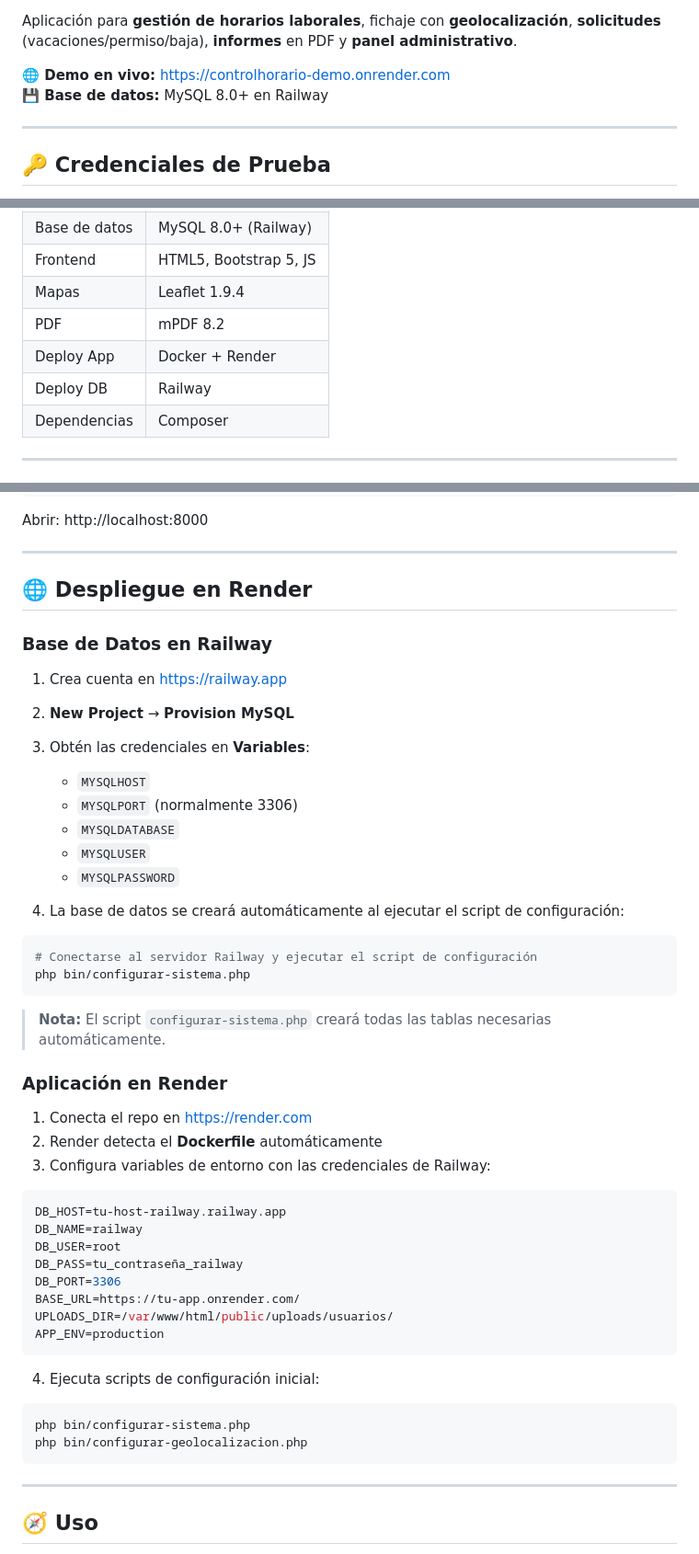
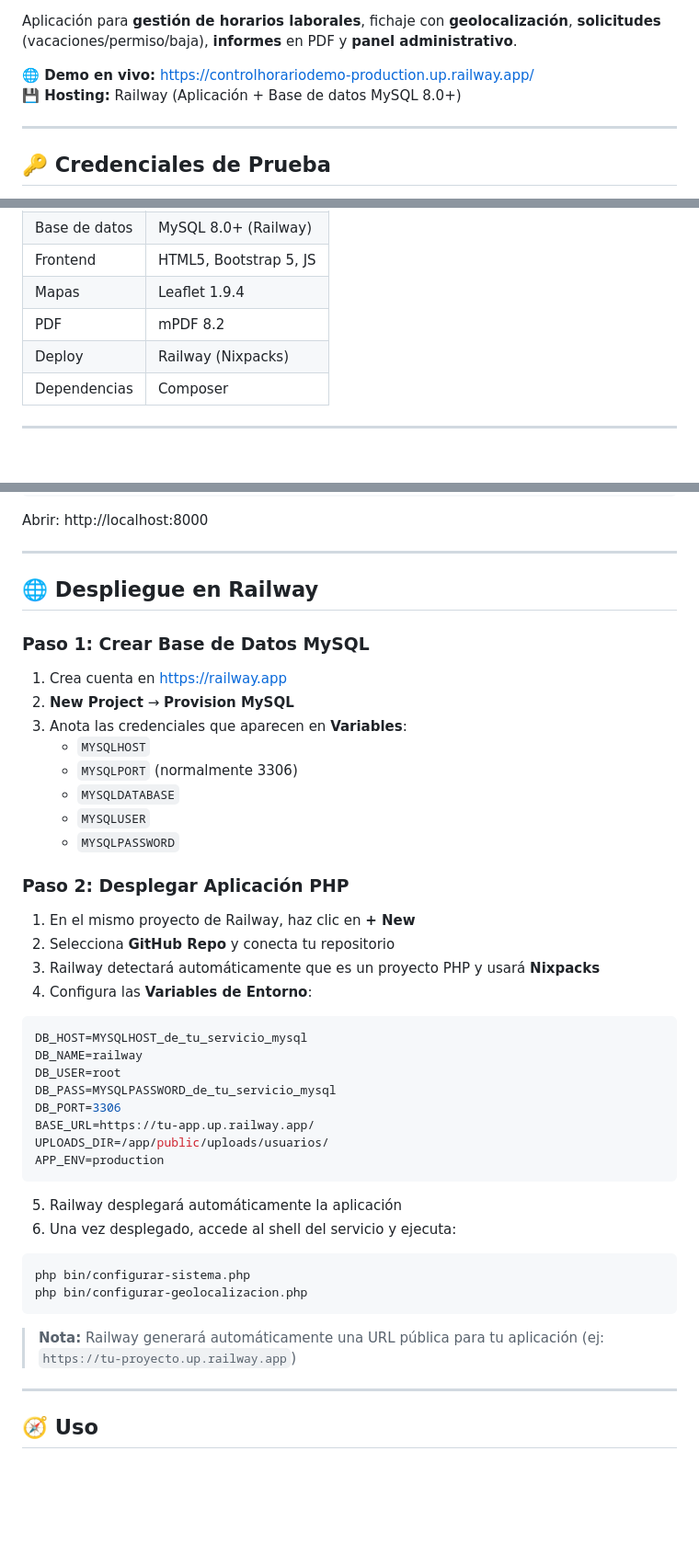
Before and after one commit to jshevvik/controlhorario_demo, a Markdown page: README.md, 3 parts joined by grey strips. Shown at 92% size. Drawn GitHub-style; blank space fills up the shorter version.

Commit message:
docs: actualizar README para despliegue completo en Railway - Cambiar URL demo a Railway (controlhorariodemo-production.up.railway.app) - Actualizar instrucciones de despliegue para Railway (app + DB) - Eliminar referencias a Render - Actualizar troubleshooting y stack tecnológico

````diff
--- a/README.md
+++ b/README.md
@@ -7,8 +6,8 @@
 
 Aplicación para **gestión de horarios laborales**, fichaje con **geolocalización**, **solicitudes** (vacaciones/permiso/baja), **informes** en PDF y **panel administrativo**.
 
-**🌐 Demo en vivo:** https://controlhorario-demo.onrender.com
-**💾 Base de datos:** MySQL 8.0+ en Railway
+**🌐 Demo en vivo:** https://controlhorariodemo-production.up.railway.app/
+**💾 Hosting:** Railway (Aplicación + Base de datos MySQL 8.0+)
 
 ---
 
@@ -167,8 +166,7 @@ Para probar la aplicación en la demo, usa estas credenciales:
 | Frontend | HTML5, Bootstrap 5, JS |
 | Mapas | Leaflet 1.9.4 |
 | PDF | mPDF 8.2 |
-| Deploy App | Docker + Render |
-| Deploy DB | Railway |
+| Deploy | Railway (Nixpacks) |
 | Dependencias | Composer |
 
 ---
@@ -220,49 +218,46 @@ Abrir: http://localhost:8000
 
 ---
 
-## 🌐 Despliegue en Render
+## 🌐 Despliegue en Railway
 
-### Base de Datos en Railway
+### Paso 1: Crear Base de Datos MySQL
 
 1. Crea cuenta en https://railway.app
 2. **New Project** → **Provision MySQL**
-3. Obtén las credenciales en **Variables**:
+3. Anota las credenciales que aparecen en **Variables**:
    - `MYSQLHOST`
    - `MYSQLPORT` (normalmente 3306)
    - `MYSQLDATABASE`
    - `MYSQLUSER`
    - `MYSQLPASSWORD`
 
-4. La base de datos se creará automáticamente al ejecutar el script de configuración:
-```bash
-# Conectarse al servidor Railway y ejecutar el script de configuración
-php bin/configurar-sistema.php
-```
+### Paso 2: Desplegar Aplicación PHP
 
-> **Nota:** El script `configurar-sistema.php` creará todas las tablas necesarias automáticamente.
-
-### Aplicación en Render
-
-1. Conecta el repo en https://render.com
-2. Render detecta el **Dockerfile** automáticamente
-3. Configura variables de entorno con las credenciales de Railway:
+1. En el mismo proyecto de Railway, haz clic en **+ New**
+2. Selecciona **GitHub Repo** y conecta tu repositorio
+3. Railway detectará automáticamente que es un proyecto PHP y usará **Nixpacks**
+4. Configura las **Variables de Entorno**:
 
 ```env
-DB_HOST=tu-host-railway.railway.app
+DB_HOST=MYSQLHOST_de_tu_servicio_mysql
 DB_NAME=railway
 DB_USER=root
-DB_PASS=tu_contraseña_railway
+DB_PASS=MYSQLPASSWORD_de_tu_servicio_mysql
 DB_PORT=3306
-BASE_URL=https://tu-app.onrender.com/
-UPLOADS_DIR=/var/www/html/public/uploads/usuarios/
+BASE_URL=https://tu-app.up.railway.app/
+UPLOADS_DIR=/app/public/uploads/usuarios/
 APP_ENV=production
 ```
 
-4. Ejecuta scripts de configuración inicial:
+5. Railway desplegará automáticamente la aplicación
+6. Una vez desplegado, accede al shell del servicio y ejecuta:
+
 ```bash
 php bin/configurar-sistema.php
 php bin/configurar-geolocalizacion.php
 ```
+
+> **Nota:** Railway generará automáticamente una URL pública para tu aplicación (ej: `https://tu-proyecto.up.railway.app`)
 
 ---
 
````
Also changed, not shown: other parts of README.md (+10 -10 lines).
